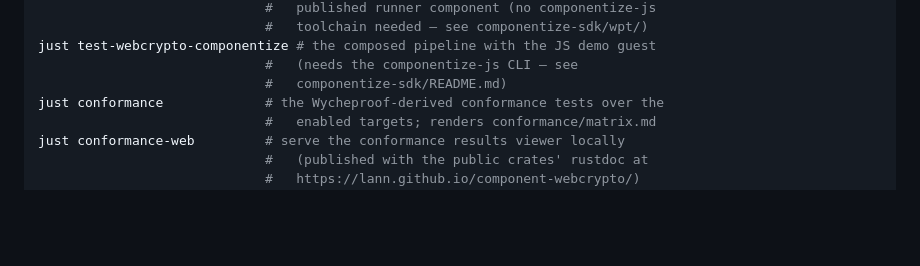
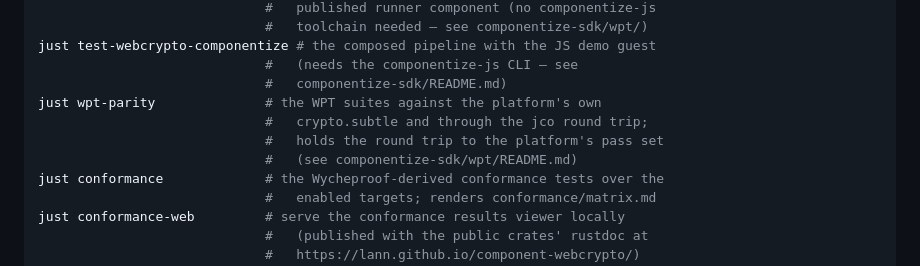
Before and after one commit to lann/component-webcrypto, a Markdown page: README.md, the part around the change. GitHub-like rendering; blank space fills up the shorter version.

```diff
--- a/README.md
+++ b/README.md
@@ -142,6 +142,10 @@ just test-webcrypto-componentize-wpt # the WPT WebCryptoAPI suites against the
 just test-webcrypto-componentize # the composed pipeline with the JS demo guest
                              #   (needs the componentize-js CLI — see
                              #   componentize-sdk/README.md)
+just wpt-parity              # the WPT suites against the platform's own
+                             #   crypto.subtle and through the jco round trip;
+                             #   holds the round trip to the platform's pass set
+                             #   (see componentize-sdk/wpt/README.md)
 just conformance             # the Wycheproof-derived conformance tests over the
                              #   enabled targets; renders conformance/matrix.md
 just conformance-web         # serve the conformance results viewer locally
```
Also changed, not shown: AGENTS.md (+7 -9 lines), componentize-sdk/wpt/README.md (+37 -0 lines).
